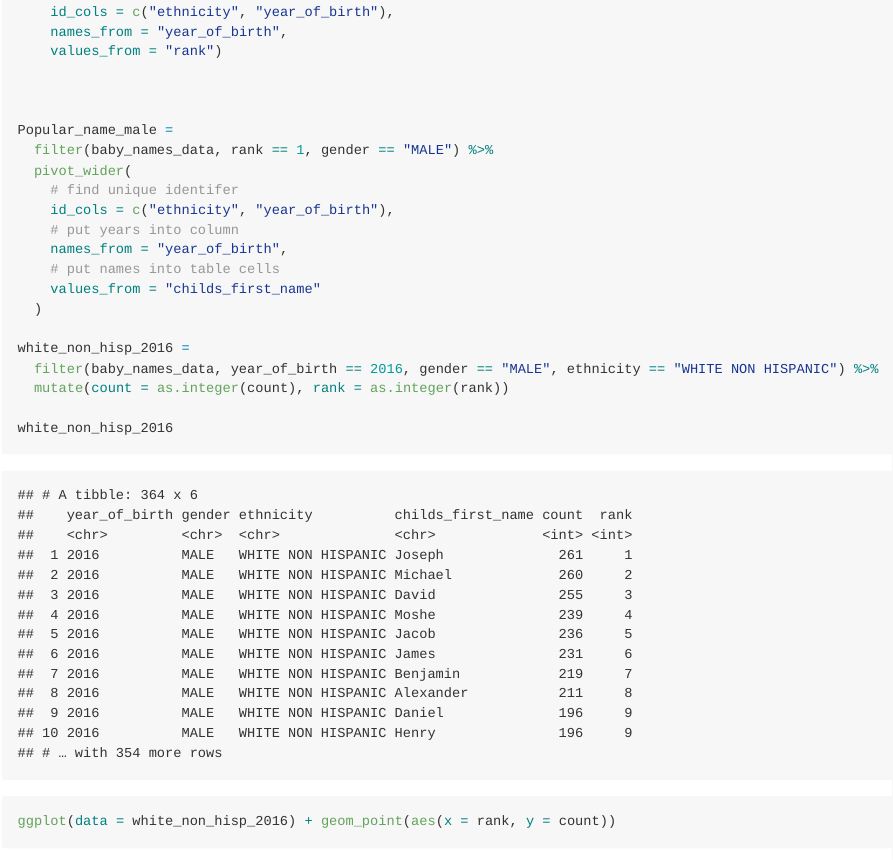
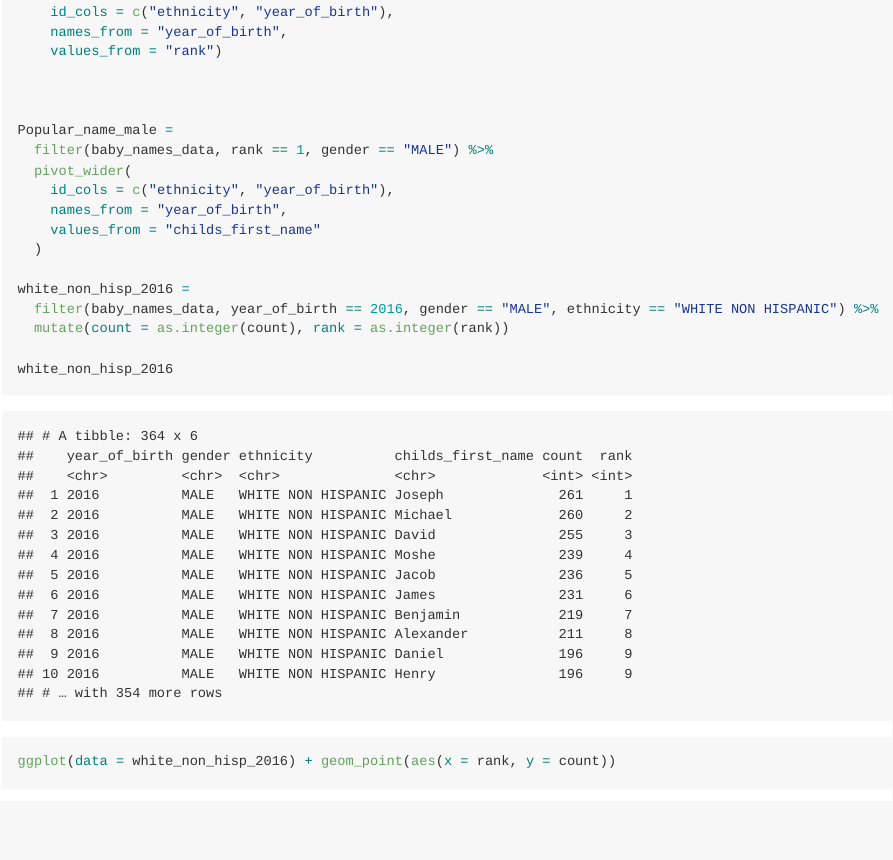
Before and after one commit to wkygczhhl82630965/p8105_hw2_kw2873, an R Markdown document (p8105_hw2_kw2873.Rmd): the page in a window 1100 px wide, from 3440 px down. The pictures show the output file p8105_hw2_kw2873.md that the author committed with the source, drawn offline in the style of GitHub; long lines of code are wrapped.

Commit message:
delete some comments

```diff
--- a/p8105_hw2_kw2873.Rmd
+++ b/p8105_hw2_kw2873.Rmd
@@ -128,11 +128,8 @@ Olivia_female =
 Popular_name_male =
   filter(baby_names_data, rank == 1, gender == "MALE") %>%
   pivot_wider(
-    # find unique identifer
     id_cols = c("ethnicity", "year_of_birth"),
-    # put years into column
     names_from = "year_of_birth",
-    # put names into table cells
     values_from = "childs_first_name"
   )
 
```
Also changed, not shown: p8105_hw2_kw2873.md.
